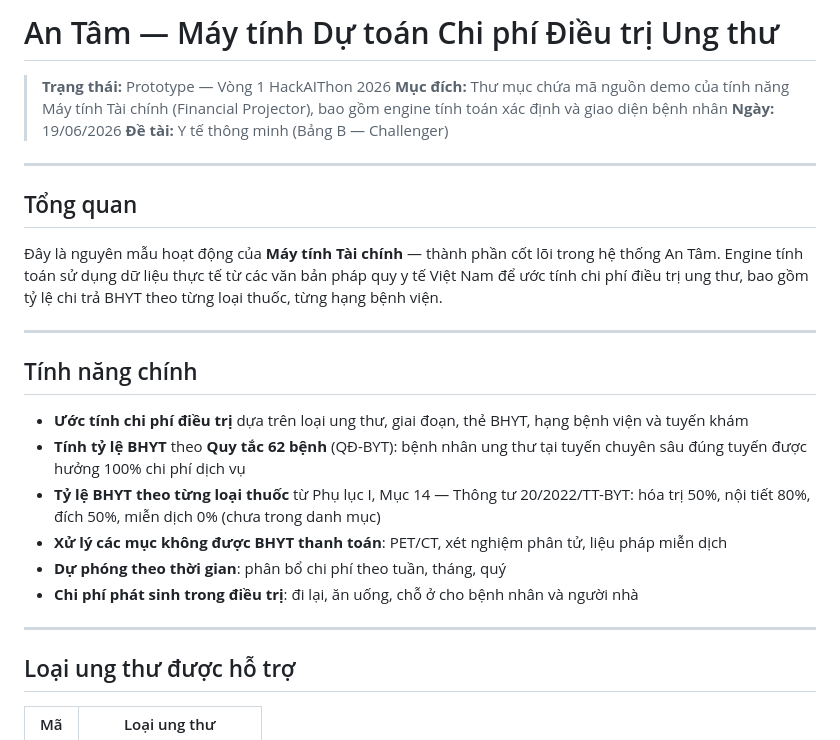
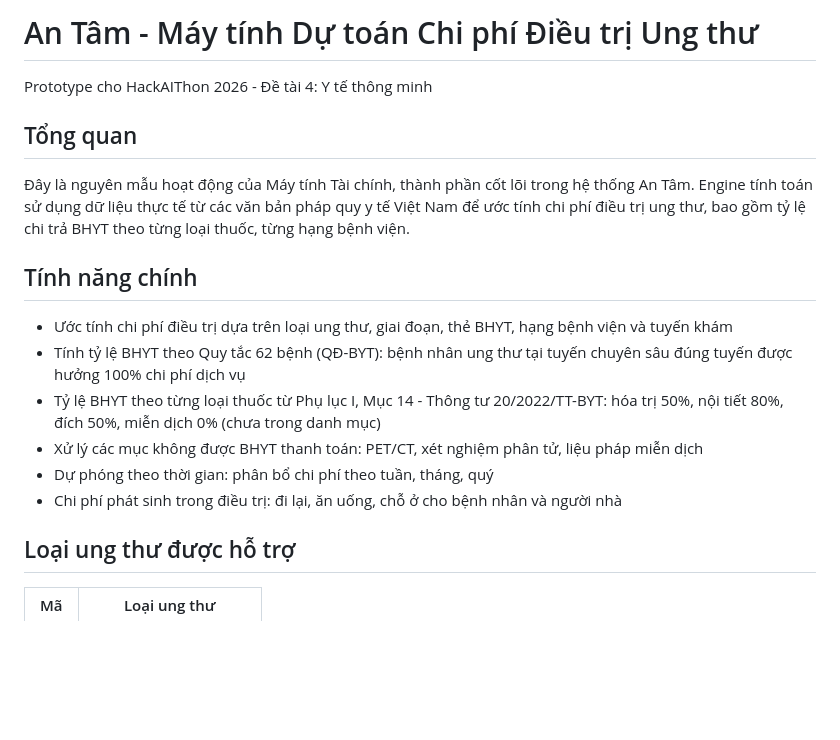
Before and after one commit to eternalbluesky1/An-Tam-Demo-VSH, a Markdown page: README.md, the part around one of its changes. Rendered like a GitHub page; blank space fills up the shorter version.

```diff
--- a/README.md
+++ b/README.md
@@ -1,28 +1,19 @@
-# An Tâm — Máy tính Dự toán Chi phí Điều trị Ung thư
+# An Tâm - Máy tính Dự toán Chi phí Điều trị Ung thư
 
-> **Trạng thái:** Prototype — Vòng 1 HackAIThon 2026
-> **Mục đích:** Thư mục chứa mã nguồn demo của tính năng Máy tính Tài chính (Financial Projector), bao gồm engine tính toán xác định và giao diện bệnh nhân
-> **Ngày:** 19/06/2026
-> **Đề tài:** Y tế thông minh (Bảng B — Challenger)
-
----
+Prototype cho HackAIThon 2026 - Đề tài 4: Y tế thông minh
 
 ## Tổng quan
 
-Đây là nguyên mẫu hoạt động của **Máy tính Tài chính** — thành phần cốt lõi trong hệ thống An Tâm. Engine tính toán sử dụng dữ liệu thực tế từ các văn bản pháp quy y tế Việt Nam để ước tính chi phí điều trị ung thư, bao gồm tỷ lệ chi trả BHYT theo từng loại thuốc, từng hạng bệnh viện.
-
----
+Đây là nguyên mẫu hoạt động của Máy tính Tài chính, thành phần cốt lõi trong hệ thống An Tâm. Engine tính toán sử dụng dữ liệu thực tế từ các văn bản pháp quy y tế Việt Nam để ước tính chi phí điều trị ung thư, bao gồm tỷ lệ chi trả BHYT theo từng loại thuốc, từng hạng bệnh viện.
 
 ## Tính năng chính
 
-- **Ước tính chi phí điều trị** dựa trên loại ung thư, giai đoạn, thẻ BHYT, hạng bệnh viện và tuyến khám
-- **Tính tỷ lệ BHYT** theo **Quy tắc 62 bệnh** (QĐ-BYT): bệnh nhân ung thư tại tuyến chuyên sâu đúng tuyến được hưởng 100% chi phí dịch vụ
-- **Tỷ lệ BHYT theo từng loại thuốc** từ Phụ lục I, Mục 14 — Thông tư 20/2022/TT-BYT: hóa trị 50%, nội tiết 80%, đích 50%, miễn dịch 0% (chưa trong danh mục)
-- **Xử lý các mục không được BHYT thanh toán**: PET/CT, xét nghiệm phân tử, liệu pháp miễn dịch
-- **Dự phóng theo thời gian**: phân bổ chi phí theo tuần, tháng, quý
-- **Chi phí phát sinh trong điều trị**: đi lại, ăn uống, chỗ ở cho bệnh nhân và người nhà
-
----
+- Ước tính chi phí điều trị dựa trên loại ung thư, giai đoạn, thẻ BHYT, hạng bệnh viện và tuyến khám
+- Tính tỷ lệ BHYT theo Quy tắc 62 bệnh (QĐ-BYT): bệnh nhân ung thư tại tuyến chuyên sâu đúng tuyến được hưởng 100% chi phí dịch vụ
+- Tỷ lệ BHYT theo từng loại thuốc từ Phụ lục I, Mục 14 - Thông tư 20/2022/TT-BYT: hóa trị 50%, nội tiết 80%, đích 50%, miễn dịch 0% (chưa trong danh mục)
+- Xử lý các mục không được BHYT thanh toán: PET/CT, xét nghiệm phân tử, liệu pháp miễn dịch
+- Dự phóng theo thời gian: phân bổ chi phí theo tuần, tháng, quý
+- Chi phí phát sinh trong điều trị: đi lại, ăn uống, chỗ ở cho bệnh nhân và người nhà
 
 ## Loại ung thư được hỗ trợ
 
```
Also changed, not shown: other parts of README.md (+22 -36 lines).
